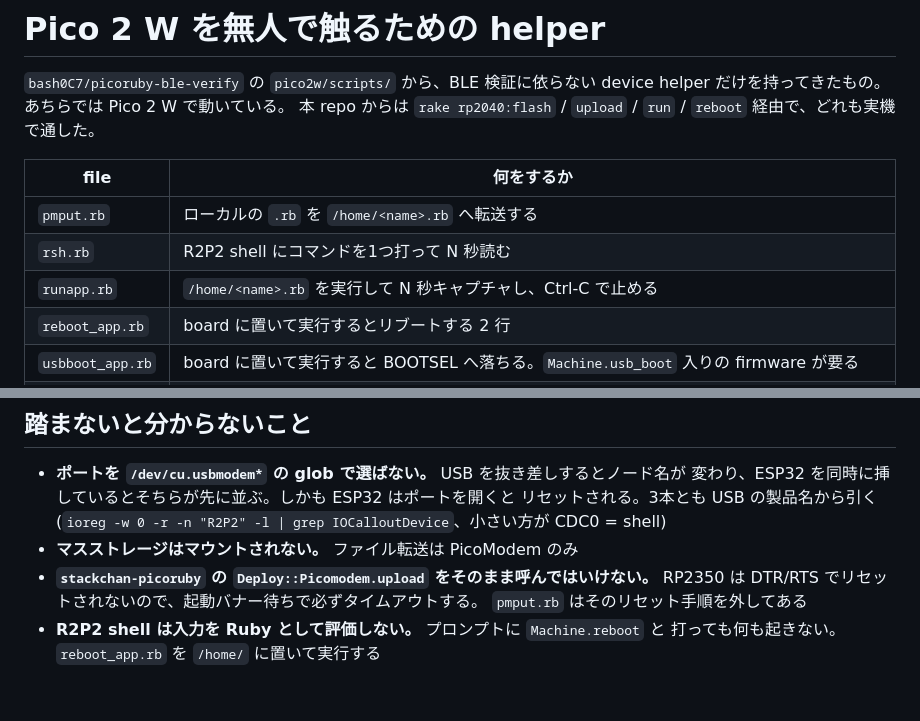
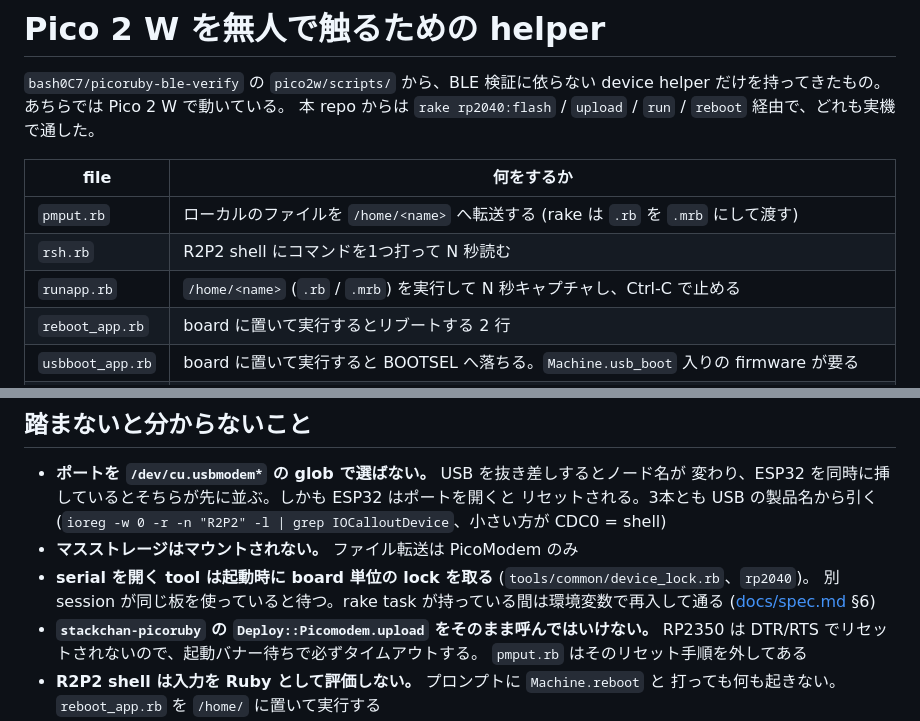
Before and after one commit to bash0C7/R2P2-dev-harness, a Markdown page: tools/pico2w/README.md, 2 parts joined by grey strips. Rendered like a GitHub page; blank space fills up the shorter version.

```diff
--- a/tools/pico2w/README.md
+++ b/tools/pico2w/README.md
@@ -6,9 +6,9 @@ device helper だけを持ってきたもの。あちらでは Pico 2 W で動
 
 | file | 何をするか |
 |---|---|
-| `pmput.rb` | ローカルの `.rb` を `/home/<name>.rb` へ転送する |
+| `pmput.rb` | ローカルのファイルを `/home/<name>` へ転送する (rake は `.rb` を `.mrb` にして渡す) |
 | `rsh.rb` | R2P2 shell にコマンドを1つ打って N 秒読む |
-| `runapp.rb` | `/home/<name>.rb` を実行して N 秒キャプチャし、Ctrl-C で止める |
+| `runapp.rb` | `/home/<name>` (`.rb` / `.mrb`) を実行して N 秒キャプチャし、Ctrl-C で止める |
 | `reboot_app.rb` | board に置いて実行するとリブートする 2 行 |
 | `usbboot_app.rb` | board に置いて実行すると BOOTSEL へ落ちる。`Machine.usb_boot` 入りの firmware が要る |
 | `tmo.rb` | コマンドに壁時計の上限を掛け、process group ごと SIGKILL する |
@@ -30,6 +30,8 @@ ESP32 の `tools/esp32/` と共有するので `tools/common/` に置いてあ
   リセットされる。3本とも USB の製品名から引く
   (`ioreg -w 0 -r -n "R2P2" -l | grep IOCalloutDevice`、小さい方が CDC0 = shell)
 - **マスストレージはマウントされない。** ファイル転送は PicoModem のみ
+- **serial を開く tool は起動時に board 単位の lock を取る** (`tools/common/device_lock.rb`、`rp2040`)。
+  別 session が同じ板を使っていると待つ。rake task が持っている間は環境変数で再入して通る ([docs/spec.md](../../docs/spec.md) §6)
 - **`stackchan-picoruby` の `Deploy::Picomodem.upload` をそのまま呼んではいけない。**
   RP2350 は DTR/RTS でリセットされないので、起動バナー待ちで必ずタイムアウトする。
   `pmput.rb` はそのリセット手順を外してある
```
Also changed, not shown: README.md (+10 -4 lines), docs/spec.md (+1 -1 lines).
